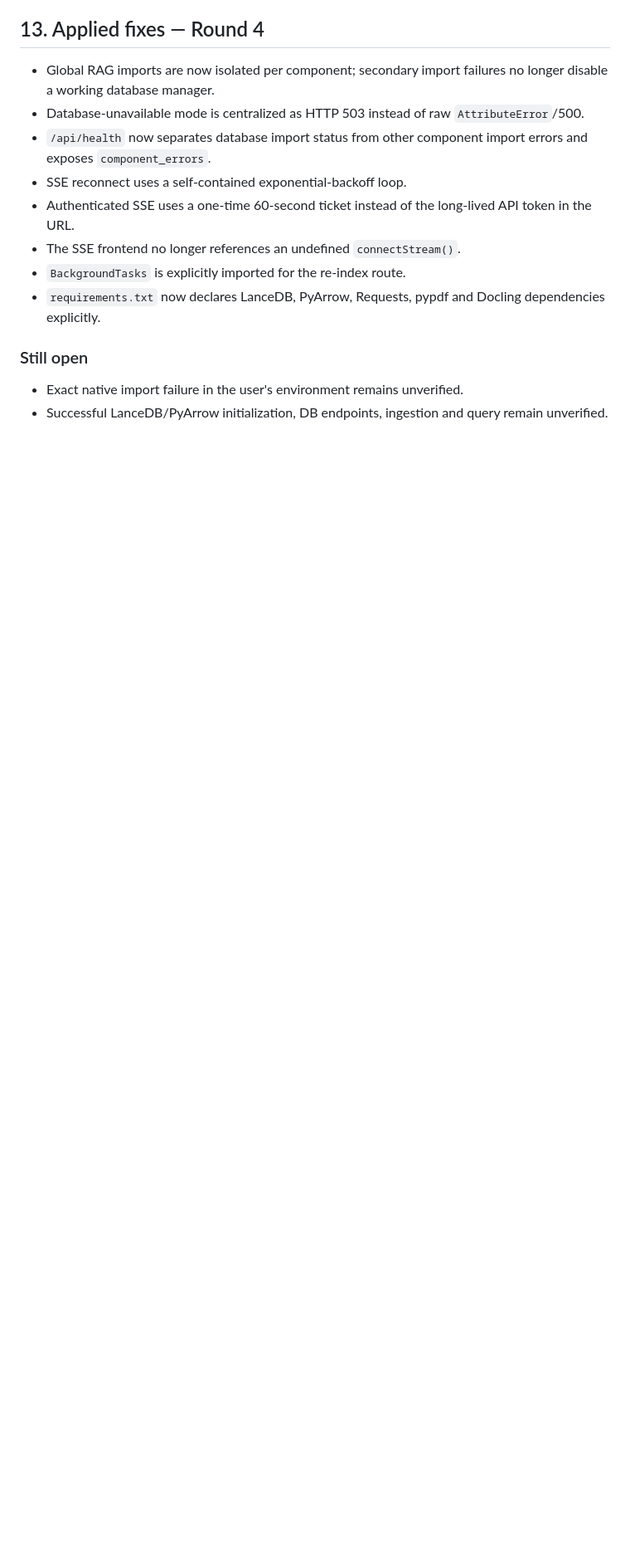
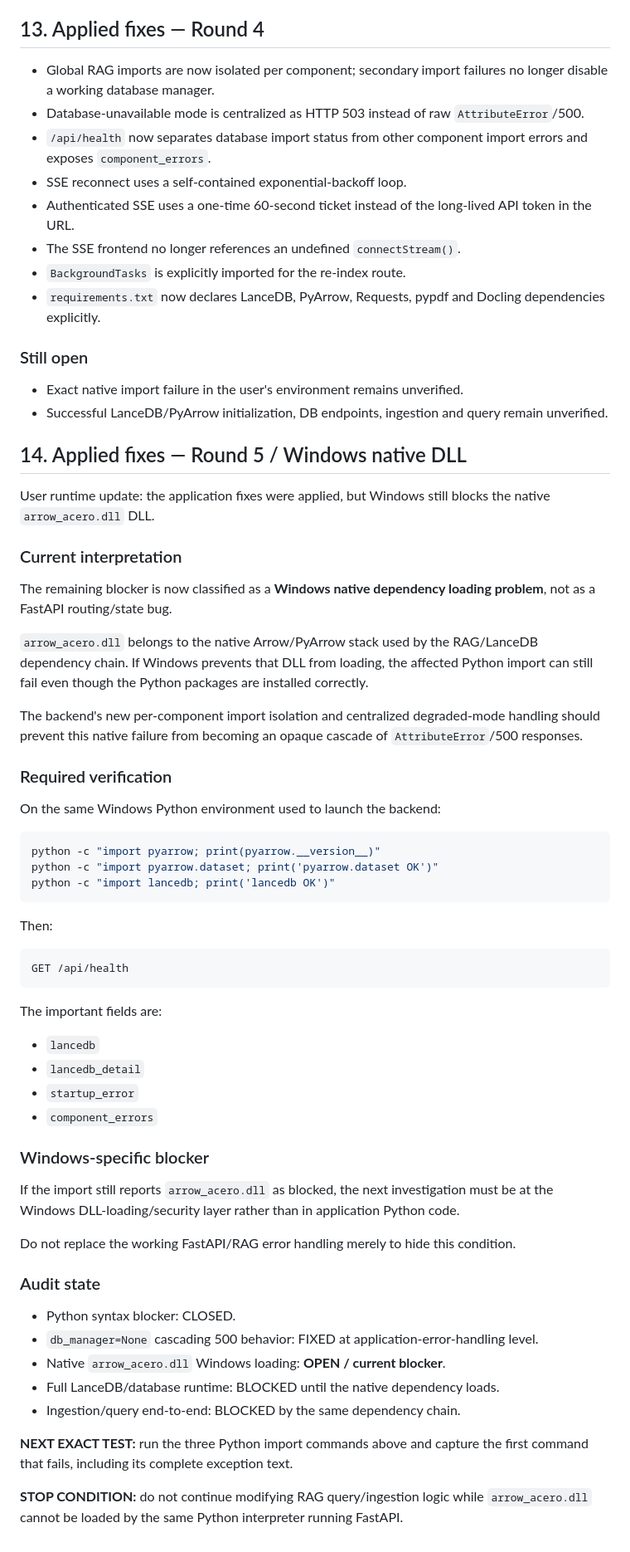
Before and after one commit to supergamer002/RAG_AI, a Markdown page: AUDIT.md, the part around the change. Shown at 83% size. Rendered like a GitHub page; blank space fills up the shorter version.

Commit message:
docs: record Windows arrow_acero dll blocker

````diff
--- a/AUDIT.md
+++ b/AUDIT.md
@@ -335,3 +335,56 @@ The correct next step is therefore **root-cause the RAG import failure first**,
 
 - Exact native import failure in the user's environment remains unverified.
 - Successful LanceDB/PyArrow initialization, DB endpoints, ingestion and query remain unverified.
+
+
+## 14. Applied fixes — Round 5 / Windows native DLL
+
+User runtime update: the application fixes were applied, but Windows still blocks the native `arrow_acero.dll` DLL.
+
+### Current interpretation
+
+The remaining blocker is now classified as a **Windows native dependency loading problem**, not as a FastAPI routing/state bug.
+
+`arrow_acero.dll` belongs to the native Arrow/PyArrow stack used by the RAG/LanceDB dependency chain. If Windows prevents that DLL from loading, the affected Python import can still fail even though the Python packages are installed correctly.
+
+The backend's new per-component import isolation and centralized degraded-mode handling should prevent this native failure from becoming an opaque cascade of `AttributeError`/500 responses.
+
+### Required verification
+
+On the same Windows Python environment used to launch the backend:
+
+```powershell
+python -c "import pyarrow; print(pyarrow.__version__)"
+python -c "import pyarrow.dataset; print('pyarrow.dataset OK')"
+python -c "import lancedb; print('lancedb OK')"
+```
+
+Then:
+
+```
+GET /api/health
+```
+
+The important fields are:
+- `lancedb`
+- `lancedb_detail`
+- `startup_error`
+- `component_errors`
+
+### Windows-specific blocker
+
+If the import still reports `arrow_acero.dll` as blocked, the next investigation must be at the Windows DLL-loading/security layer rather than in application Python code.
+
+Do not replace the working FastAPI/RAG error handling merely to hide this condition.
+
+### Audit state
+
+- Python syntax blocker: CLOSED.
+- `db_manager=None` cascading 500 behavior: FIXED at application-error-handling level.
+- Native `arrow_acero.dll` Windows loading: **OPEN / current blocker**.
+- Full LanceDB/database runtime: BLOCKED until the native dependency loads.
+- Ingestion/query end-to-end: BLOCKED by the same dependency chain.
+
+**NEXT EXACT TEST:** run the three Python import commands above and capture the first command that fails, including its complete exception text.
+
+**STOP CONDITION:** do not continue modifying RAG query/ingestion logic while `arrow_acero.dll` cannot be loaded by the same Python interpreter running FastAPI.
````
